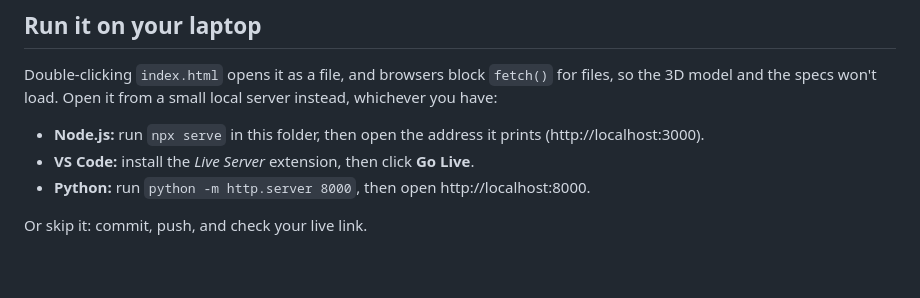
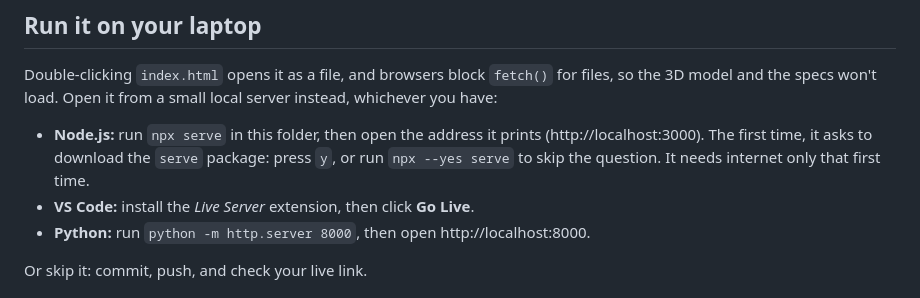
Before and after one commit to mahmoudzohdi/sneaker-studio, a Markdown page: README.md, the part around the change. Drawn GitHub-style; blank space fills up the shorter version.

Commit message:
README: npx asks to download serve the first time; --yes skips the question

```diff
--- a/README.md
+++ b/README.md
@@ -37,7 +37,7 @@ To open a step on your laptop: `git checkout step-3`, and `git checkout main` to
 
 Double-clicking `index.html` opens it as a file, and browsers block `fetch()` for files, so the 3D model and the specs won't load. Open it from a small local server instead, whichever you have:
 
-- **Node.js:** run `npx serve` in this folder, then open the address it prints (http://localhost:3000).
+- **Node.js:** run `npx serve` in this folder, then open the address it prints (http://localhost:3000). The first time, it asks to download the `serve` package: press `y`, or run `npx --yes serve` to skip the question. It needs internet only that first time.
 - **VS Code:** install the *Live Server* extension, then click **Go Live**.
 - **Python:** run `python -m http.server 8000`, then open http://localhost:8000.
 
```
